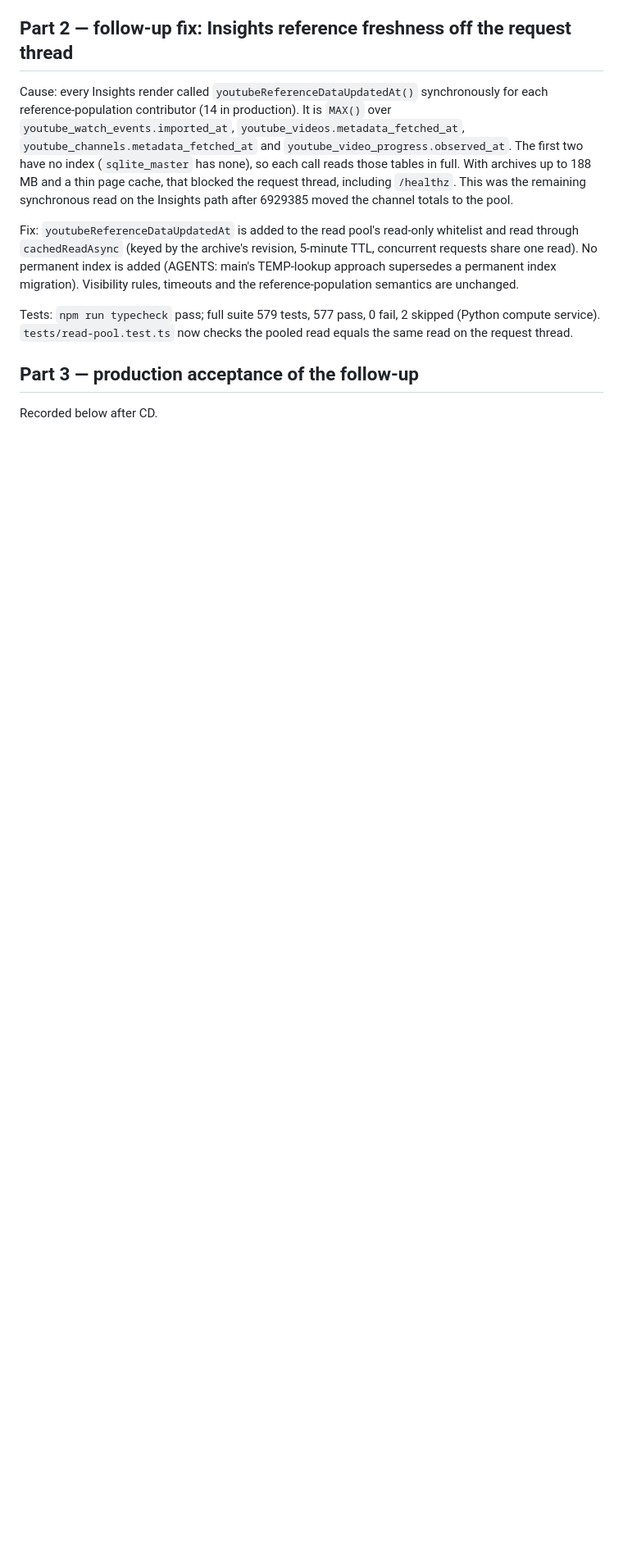
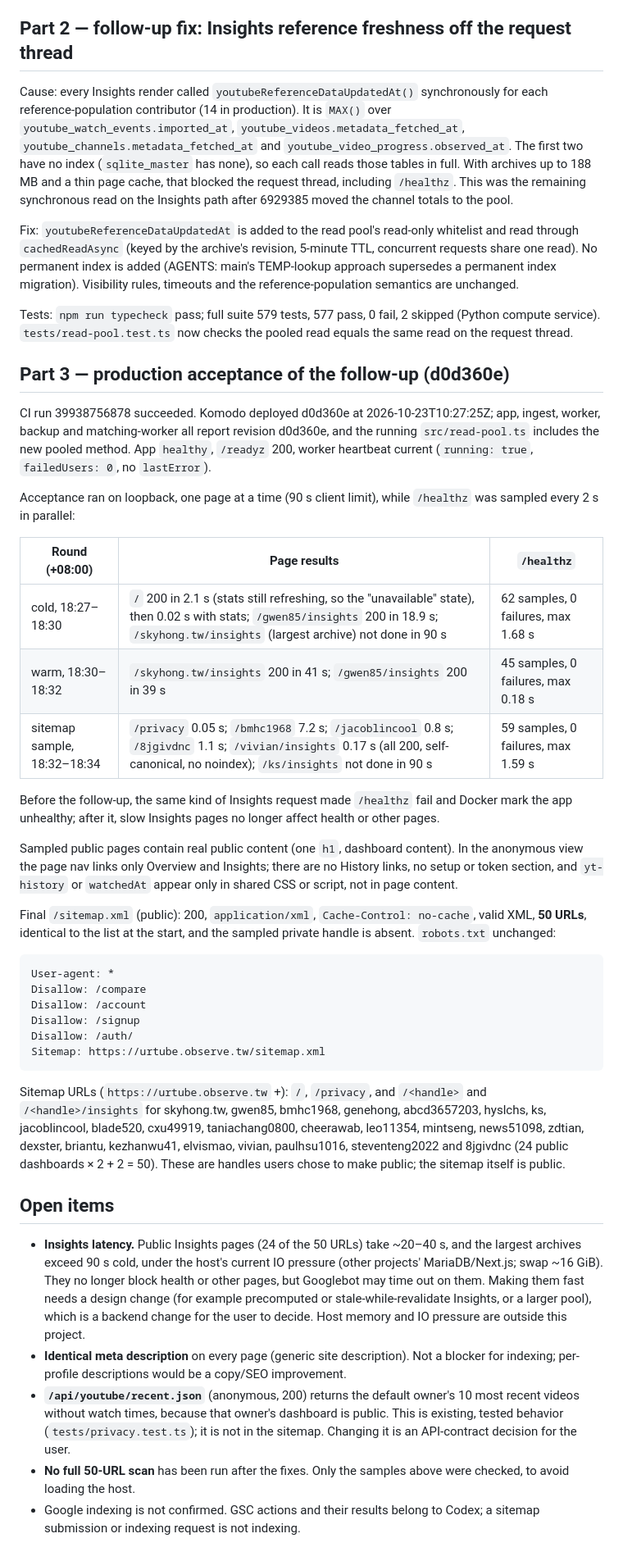
Before and after one commit to skyhong2002/urtube.observe.tw, a Markdown page: docs/seo-gsc-2026-10-23.md, the part around the change. Shown at 82% size. Rendered like a GitHub page; blank space fills up the shorter version.

Commit message:
Record GSC-20261023 production acceptance and open items
Co-Authored-By: Claude Opus 5.5 <noreply@anthropic.com>

````diff
--- a/docs/seo-gsc-2026-10-23.md
+++ b/docs/seo-gsc-2026-10-23.md
@@ -134,6 +134,70 @@ Tests: `npm run typecheck` pass; full suite 579 tests, 577 pass, 0 fail,
 2 skipped (Python compute service). `tests/read-pool.test.ts` now checks the
 pooled read equals the same read on the request thread.
 
-## Part 3 — production acceptance of the follow-up
+## Part 3 — production acceptance of the follow-up (d0d360e)
 
-Recorded below after CD.
+CI run 39938756878 succeeded. Komodo deployed d0d360e at
+2026-10-23T10:27:25Z; app, ingest, worker, backup and matching-worker all
+report revision d0d360e, and the running `src/read-pool.ts` includes the new
+pooled method. App `healthy`, `/readyz` 200, worker heartbeat current
+(`running: true`, `failedUsers: 0`, no `lastError`).
+
+Acceptance ran on loopback, one page at a time (90 s client limit), while
+`/healthz` was sampled every 2 s in parallel:
+
+| Round (+08:00) | Page results | `/healthz` |
+| --- | --- | --- |
+| cold, 18:27–18:30 | `/` 200 in 2.1 s (stats still refreshing, so the "unavailable" state), then 0.02 s with stats; `/gwen85/insights` 200 in 18.9 s; `/skyhong.tw/insights` (largest archive) not done in 90 s | 62 samples, 0 failures, max 1.68 s |
+| warm, 18:30–18:32 | `/skyhong.tw/insights` 200 in 41 s; `/gwen85/insights` 200 in 39 s | 45 samples, 0 failures, max 0.18 s |
+| sitemap sample, 18:32–18:34 | `/privacy` 0.05 s; `/bmhc1968` 7.2 s; `/jacoblincool` 0.8 s; `/8jgivdnc` 1.1 s; `/vivian/insights` 0.17 s (all 200, self-canonical, no noindex); `/ks/insights` not done in 90 s | 59 samples, 0 failures, max 1.59 s |
+
+Before the follow-up, the same kind of Insights request made `/healthz` fail
+and Docker mark the app unhealthy; after it, slow Insights pages no longer
+affect health or other pages.
+
+Sampled public pages contain real public content (one `h1`, dashboard
+content). In the anonymous view the page nav links only Overview and Insights;
+there are no History links, no setup or token section, and `yt-history` or
+`watchedAt` appear only in shared CSS or script, not in page content.
+
+Final `/sitemap.xml` (public): 200, `application/xml`, `Cache-Control:
+no-cache`, valid XML, **50 URLs**, identical to the list at the start, and the
+sampled private handle is absent. `robots.txt` unchanged:
+
+```
+User-agent: *
+Disallow: /compare
+Disallow: /account
+Disallow: /signup
+Disallow: /auth/
+Sitemap: https://urtube.observe.tw/sitemap.xml
+```
+
+Sitemap URLs (`https://urtube.observe.tw` +): `/`, `/privacy`, and
+`/<handle>` and `/<handle>/insights` for skyhong.tw, gwen85, bmhc1968,
+genehong, abcd3657203, hyslchs, ks, jacoblincool, blade520, cxu49919,
+taniachang0800, cheerawab, leo11354, mintseng, news51098, zdtian, dexster,
+briantu, kezhanwu41, elvismao, vivian, paulhsu1016, steventeng2022 and
+8jgivdnc (24 public dashboards × 2 + 2 = 50). These are handles users chose to
+make public; the sitemap itself is public.
+
+## Open items
+
+- **Insights latency.** Public Insights pages (24 of the 50 URLs) take
+  ~20–40 s, and the largest archives exceed 90 s cold, under the host's current
+  IO pressure (other projects' MariaDB/Next.js; swap ~16 GiB). They no longer
+  block health or other pages, but Googlebot may time out on them. Making them
+  fast needs a design change (for example precomputed or stale-while-revalidate
+  Insights, or a larger pool), which is a backend change for the user to decide.
+  Host memory and IO pressure are outside this project.
+- **Identical meta description** on every page (generic site description).
+  Not a blocker for indexing; per-profile descriptions would be a copy/SEO
+  improvement.
+- **`/api/youtube/recent.json`** (anonymous, 200) returns the default owner's
+  10 most recent videos without watch times, because that owner's dashboard is
+  public. This is existing, tested behavior (`tests/privacy.test.ts`); it is not
+  in the sitemap. Changing it is an API-contract decision for the user.
+- **No full 50-URL scan** has been run after the fixes. Only the samples above
+  were checked, to avoid loading the host.
+- Google indexing is not confirmed. GSC actions and their results belong to
+  Codex; a sitemap submission or indexing request is not indexing.
````
